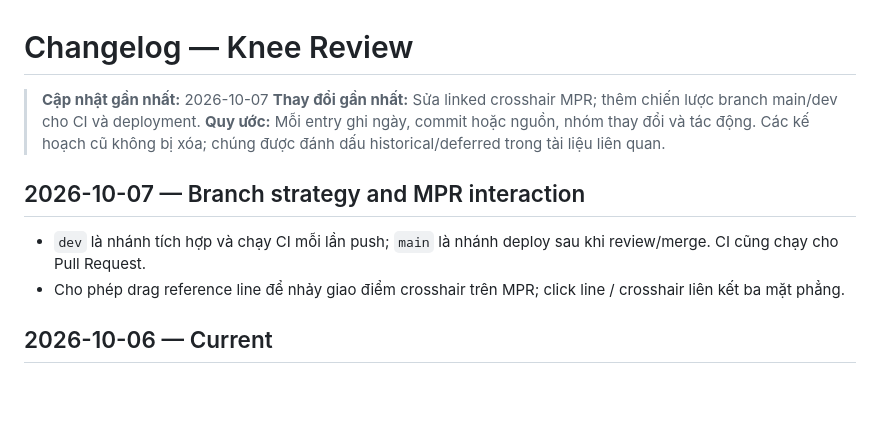
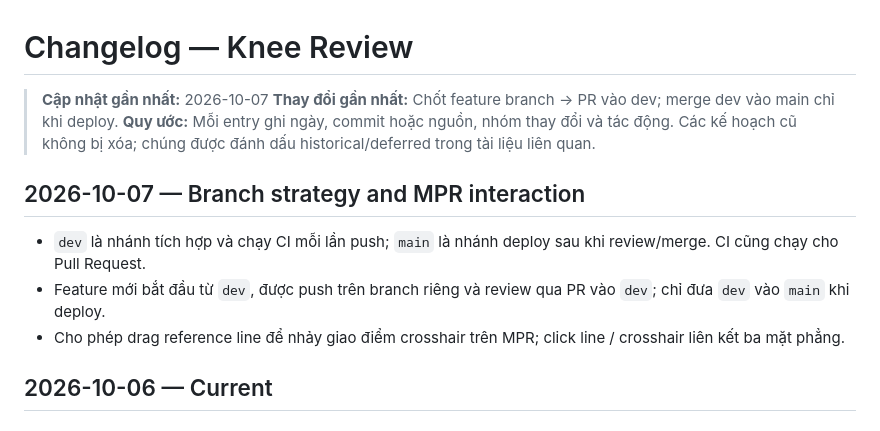
Before and after one commit to nguyen1oc/RNSA_knee_web_service, a Markdown page: knee-service-blueprint/CHANGELOG.md, the part around the change. Rendered like a GitHub page; blank space fills up the shorter version.

```diff
--- a/knee-service-blueprint/CHANGELOG.md
+++ b/knee-service-blueprint/CHANGELOG.md
@@ -1,12 +1,13 @@
 # Changelog — Knee Review
 
 > **Cập nhật gần nhất:** 2026-10-07
-> **Thay đổi gần nhất:** Sửa linked crosshair MPR; thêm chiến lược branch main/dev cho CI và deployment.
+> **Thay đổi gần nhất:** Chốt feature branch → PR vào dev; merge dev vào main chỉ khi deploy.
 > **Quy ước:** Mỗi entry ghi ngày, commit hoặc nguồn, nhóm thay đổi và tác động. Các kế hoạch cũ không bị xóa; chúng được đánh dấu historical/deferred trong tài liệu liên quan.
 
 ## 2026-10-07 — Branch strategy and MPR interaction
 
 - `dev` là nhánh tích hợp và chạy CI mỗi lần push; `main` là nhánh deploy sau khi review/merge. CI cũng chạy cho Pull Request.
+- Feature mới bắt đầu từ `dev`, được push trên branch riêng và review qua PR vào `dev`; chỉ đưa `dev` vào `main` khi deploy.
 - Cho phép drag reference line để nhảy giao điểm crosshair trên MPR; click line / crosshair liên kết ba mặt phẳng.
 
 ## 2026-10-06 — Current
```
Also changed, not shown: CONTRIBUTING.md (+3 -3 lines).
